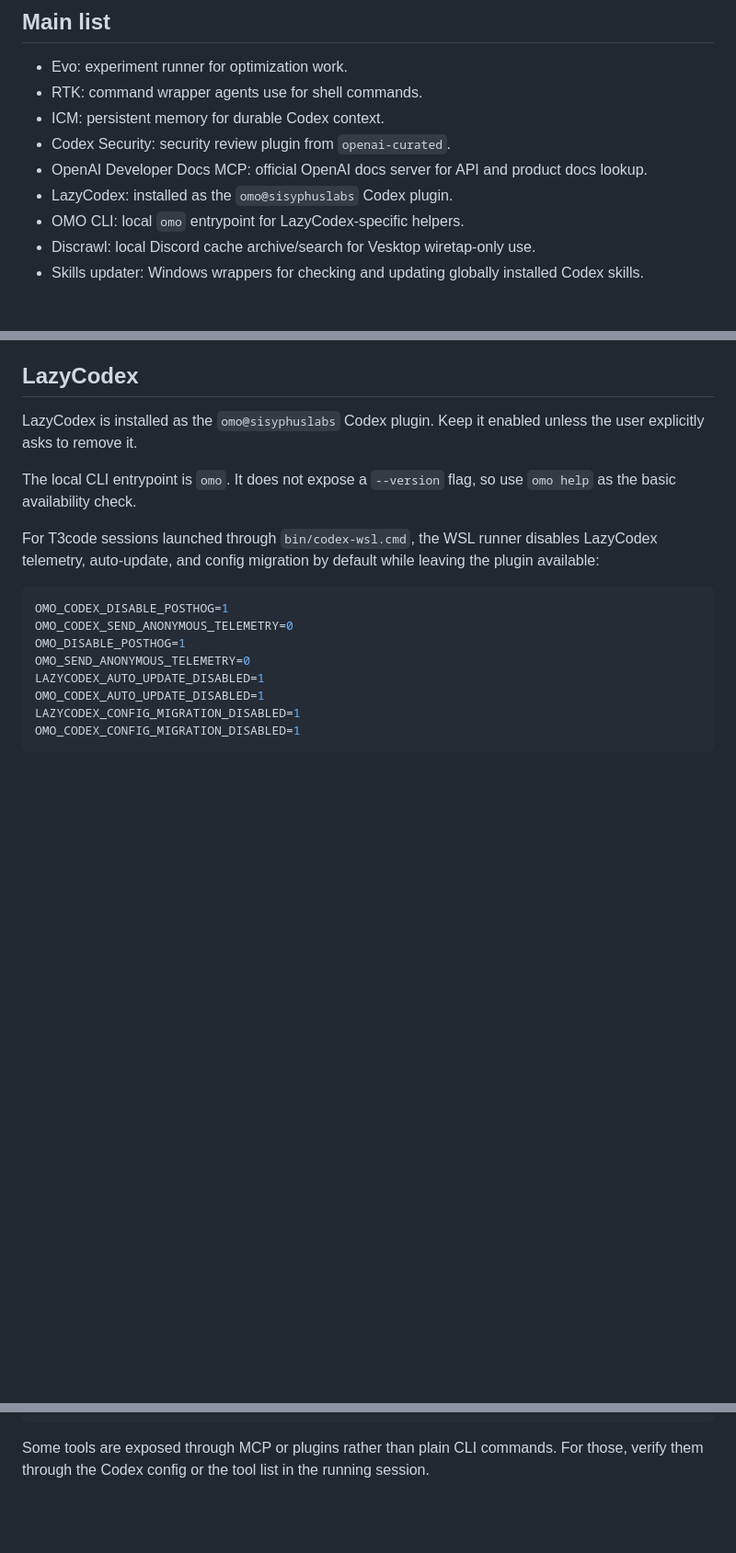
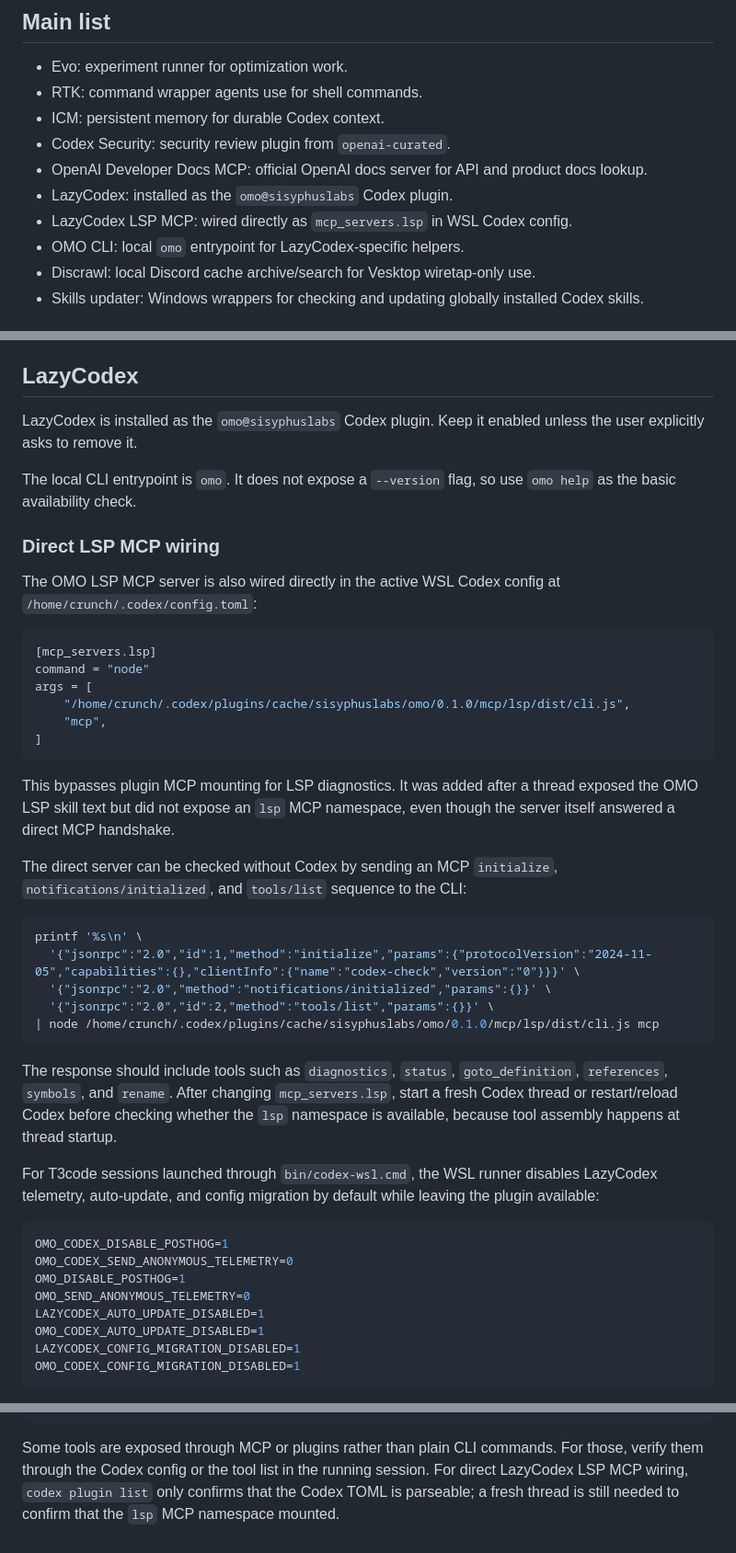
Before and after one commit to Hellfrosted/agents, a Markdown page: docs/codex-cli-tooling.md, 3 parts joined by grey strips. Shown at 92% size. Rendered like a GitHub page; blank space fills up the shorter version.

Commit message:
docs: document direct LSP MCP wiring

````diff
--- a/docs/codex-cli-tooling.md
+++ b/docs/codex-cli-tooling.md
@@ -12,6 +12,7 @@ plus repo-local wrappers that maintain those tools.
 - OpenAI Developer Docs MCP: official OpenAI docs server for API and product
   docs lookup.
 - LazyCodex: installed as the `omo@sisyphuslabs` Codex plugin.
+- LazyCodex LSP MCP: wired directly as `mcp_servers.lsp` in WSL Codex config.
 - OMO CLI: local `omo` entrypoint for LazyCodex-specific helpers.
 - Discrawl: local Discord cache archive/search for Vesktop wiretap-only use.
 - Skills updater: Windows wrappers for checking and updating globally installed
@@ -214,6 +215,41 @@ unless the user explicitly asks to remove it.
 The local CLI entrypoint is `omo`. It does not expose a `--version` flag, so
 use `omo help` as the basic availability check.
 
+### Direct LSP MCP wiring
+
+The OMO LSP MCP server is also wired directly in the active WSL Codex config at
+`/home/crunch/.codex/config.toml`:
+
+```toml
+[mcp_servers.lsp]
+command = "node"
+args = [
+    "/home/crunch/.codex/plugins/cache/sisyphuslabs/omo/0.1.0/mcp/lsp/dist/cli.js",
+    "mcp",
+]
+```
+
+This bypasses plugin MCP mounting for LSP diagnostics. It was added after a
+thread exposed the OMO LSP skill text but did not expose an `lsp` MCP namespace,
+even though the server itself answered a direct MCP handshake.
+
+The direct server can be checked without Codex by sending an MCP
+`initialize`, `notifications/initialized`, and `tools/list` sequence to the CLI:
+
+```bash
+printf '%s\n' \
+  '{"jsonrpc":"2.0","id":1,"method":"initialize","params":{"protocolVersion":"2024-11-05","capabilities":{},"clientInfo":{"name":"codex-check","version":"0"}}}' \
+  '{"jsonrpc":"2.0","method":"notifications/initialized","params":{}}' \
+  '{"jsonrpc":"2.0","id":2,"method":"tools/list","params":{}}' \
+| node /home/crunch/.codex/plugins/cache/sisyphuslabs/omo/0.1.0/mcp/lsp/dist/cli.js mcp
+```
+
+The response should include tools such as `diagnostics`, `status`,
+`goto_definition`, `references`, `symbols`, and `rename`. After changing
+`mcp_servers.lsp`, start a fresh Codex thread or restart/reload Codex before
+checking whether the `lsp` namespace is available, because tool assembly happens
+at thread startup.
+
 For T3code sessions launched through `bin/codex-wsl.cmd`, the WSL runner
 disables LazyCodex telemetry, auto-update, and config migration by default while
 leaving the plugin available:
@@ -257,4 +293,6 @@ omo help
 
 Some tools are exposed through MCP or plugins rather than plain CLI commands.
 For those, verify them through the Codex config or the tool list in the running
-session.
+session. For direct LazyCodex LSP MCP wiring, `codex plugin list` only confirms
+that the Codex TOML is parseable; a fresh thread is still needed to confirm that
+the `lsp` MCP namespace mounted.
````
